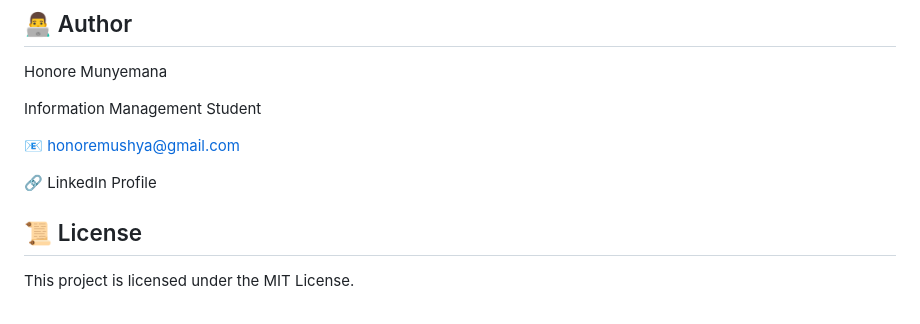
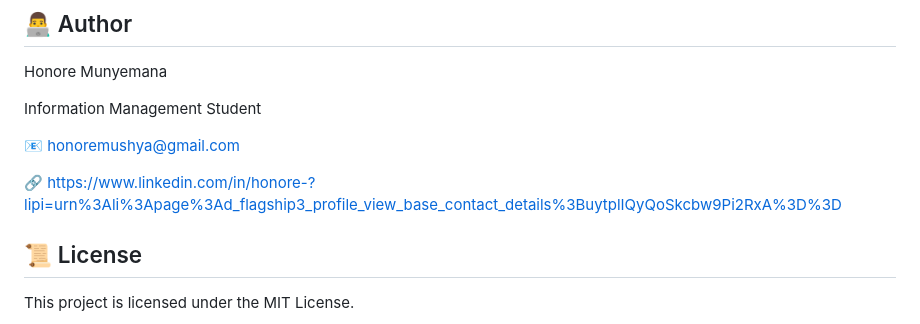
Before and after one commit to honore-munyemana/smartlife-companion, a Markdown page: README.md, the part around the change. Rendered like a GitHub page.

```diff
--- a/README.md
+++ b/README.md
@@ -157,7 +157,7 @@ Information Management Student
 
 📧 honoremushya@gmail.com
 
-🔗 LinkedIn Profile
+🔗 https://www.linkedin.com/in/honore-?lipi=urn%3Ali%3Apage%3Ad_flagship3_profile_view_base_contact_details%3BuytplIQyQoSkcbw9Pi2RxA%3D%3D
 
 ## 📜 License
 
```
